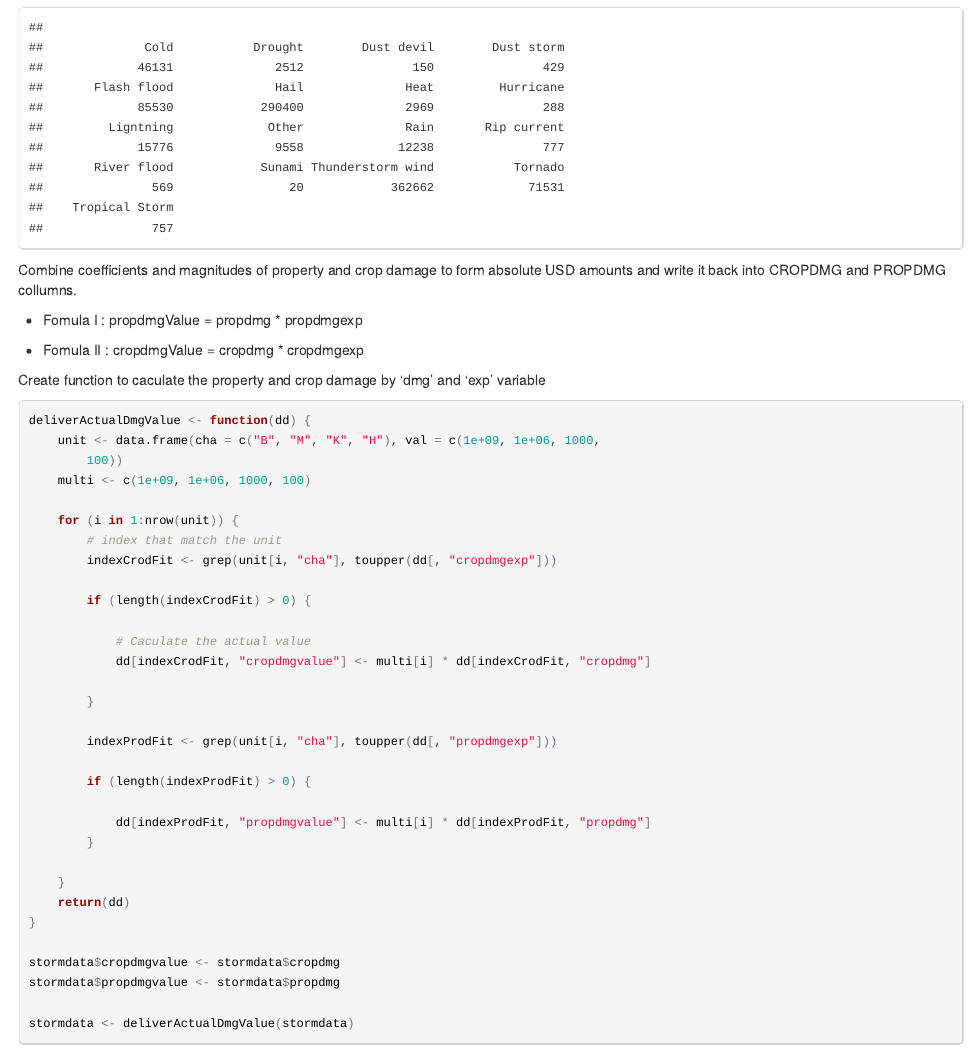
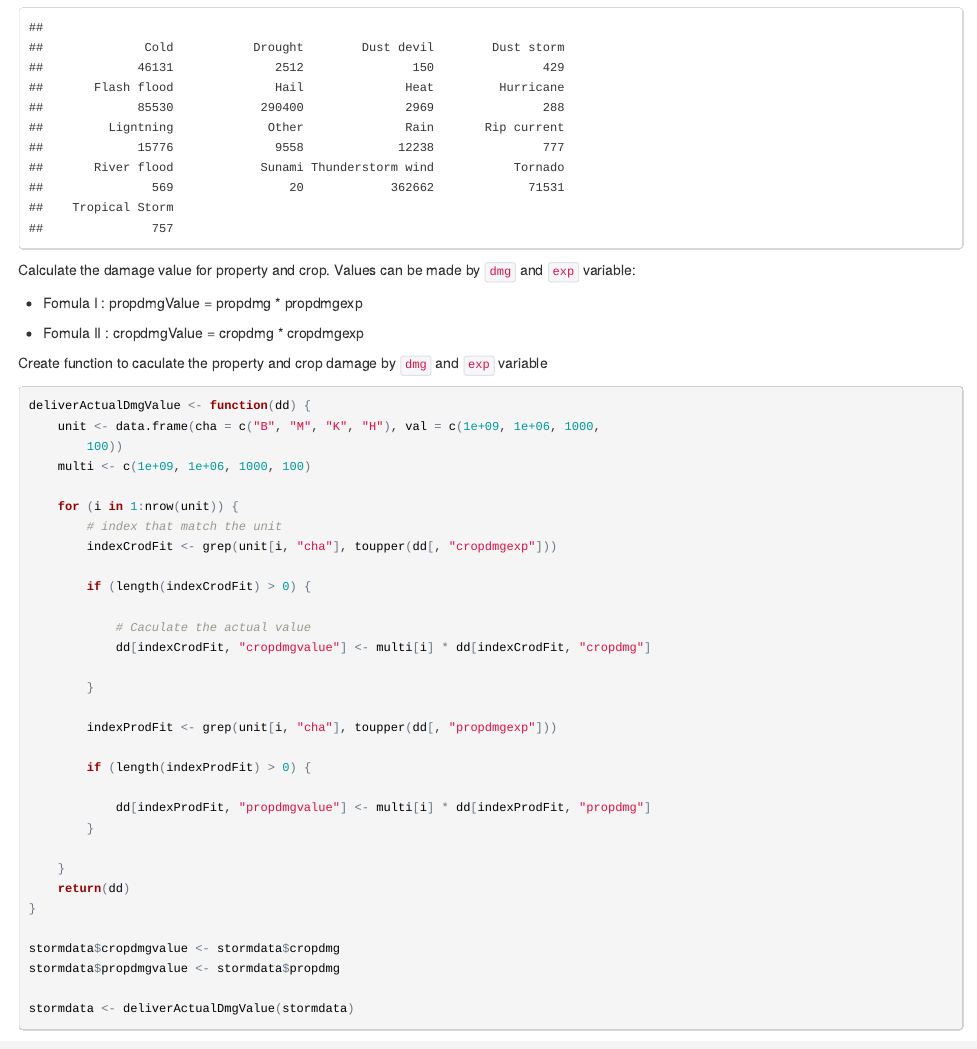
Before and after one commit to lvraikkonen/My-R-Code, an R Markdown document (Coursera/5_Reproducible/PeerAssessment2.Rmd): the page in a window 1100 px wide, from 2390 px down. The pictures show the output file Coursera/5_Reproducible/PeerAssessment2.html that the author committed with the source, opened offline.

Commit message:
little changes

````diff
--- a/Coursera/5_Reproducible/PeerAssessment2.Rmd
+++ b/Coursera/5_Reproducible/PeerAssessment2.Rmd
@@ -102,14 +102,14 @@ table(stormdata$event)
 
 ```
 
-Combine coefficients and magnitudes of property and crop damage to form absolute USD amounts and write it back into CROPDMG and PROPDMG collumns.
+Calculate the damage value for property and crop. Values can be made by `dmg` and `exp` variable:
 
 - Fomula I : propdmgValue = propdmg * propdmgexp
 
 - Fomula II : cropdmgValue = cropdmg * cropdmgexp
 
 
-Create function to caculate the property and crop damage by 'dmg' and 'exp' variable
+Create function to caculate the property and crop damage by `dmg` and `exp` variable
 ```{r calc damage value}
 deliverActualDmgValue <- function(dd) {
     unit <- data.frame(cha = c("B", "M", "K", "H"), val = c(1e+09, 1e+06, 1000,
````
Also changed, not shown: Coursera/5_Reproducible/PeerAssessment2.html, Coursera/5_Reproducible/PeerAssessment2.md, Coursera/5_Reproducible/PeerAssessment2.Rmd (2 more changed lines).
